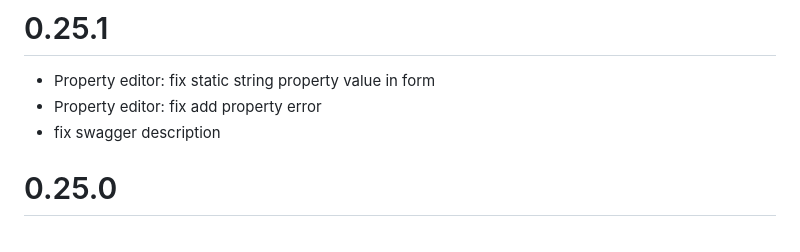
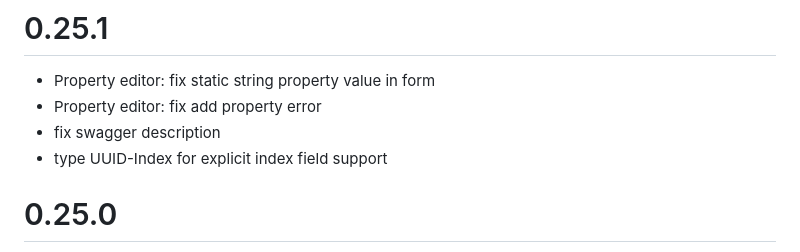
Before and after one commit to ma-ha/lowcode-data-app, a Markdown page: CHANGELOG.md, the part around the change. Rendered like a GitHub page.

Commit message:
type UUID-Index for explicit index field support

```diff
--- a/CHANGELOG.md
+++ b/CHANGELOG.md
@@ -2,6 +2,7 @@
 - Property editor: fix static string property value in form
 - Property editor: fix add property error
 - fix swagger description
+- type UUID-Index for explicit index field support
 
 # 0.25.0
 - Adapter API: Swagger
```
